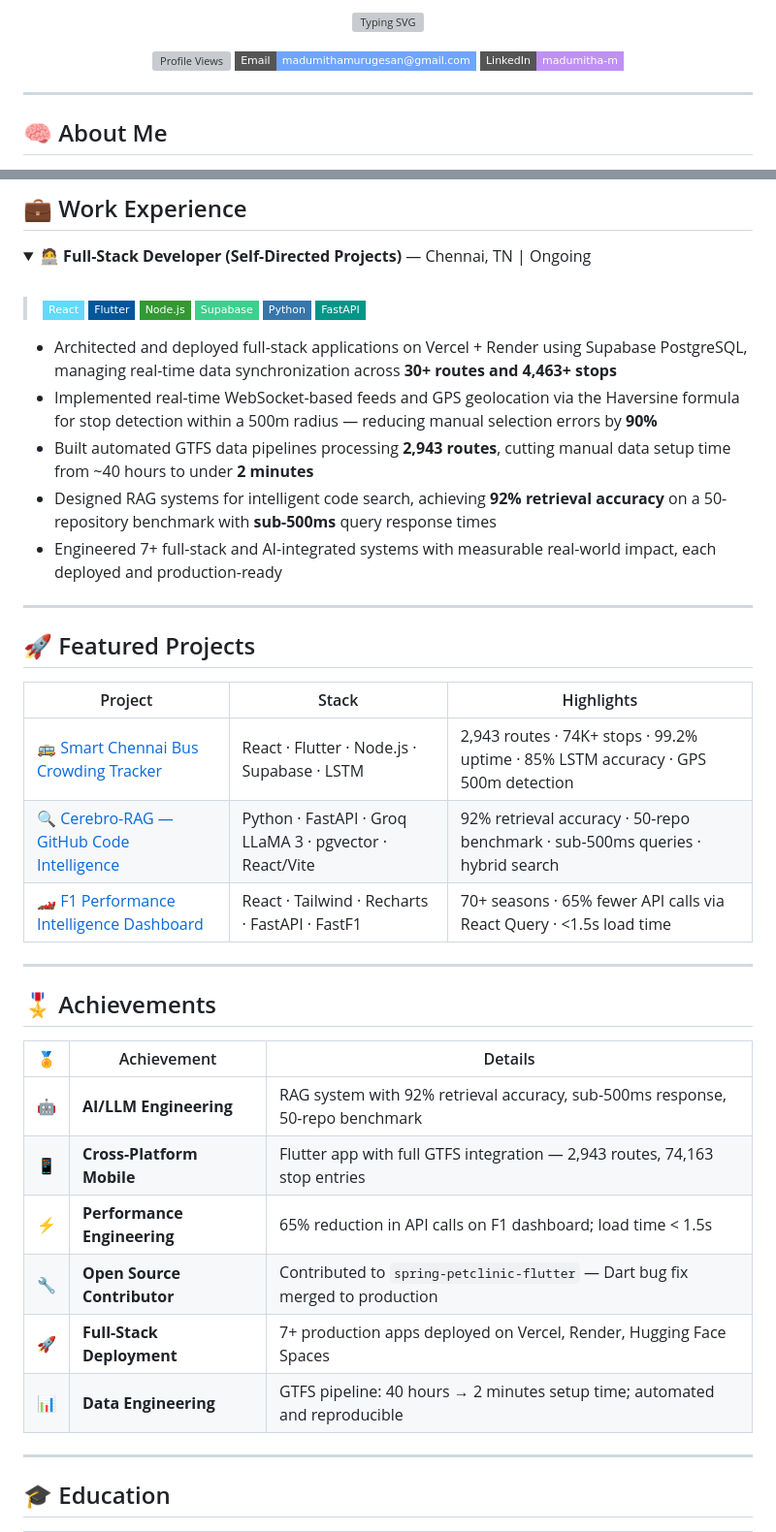
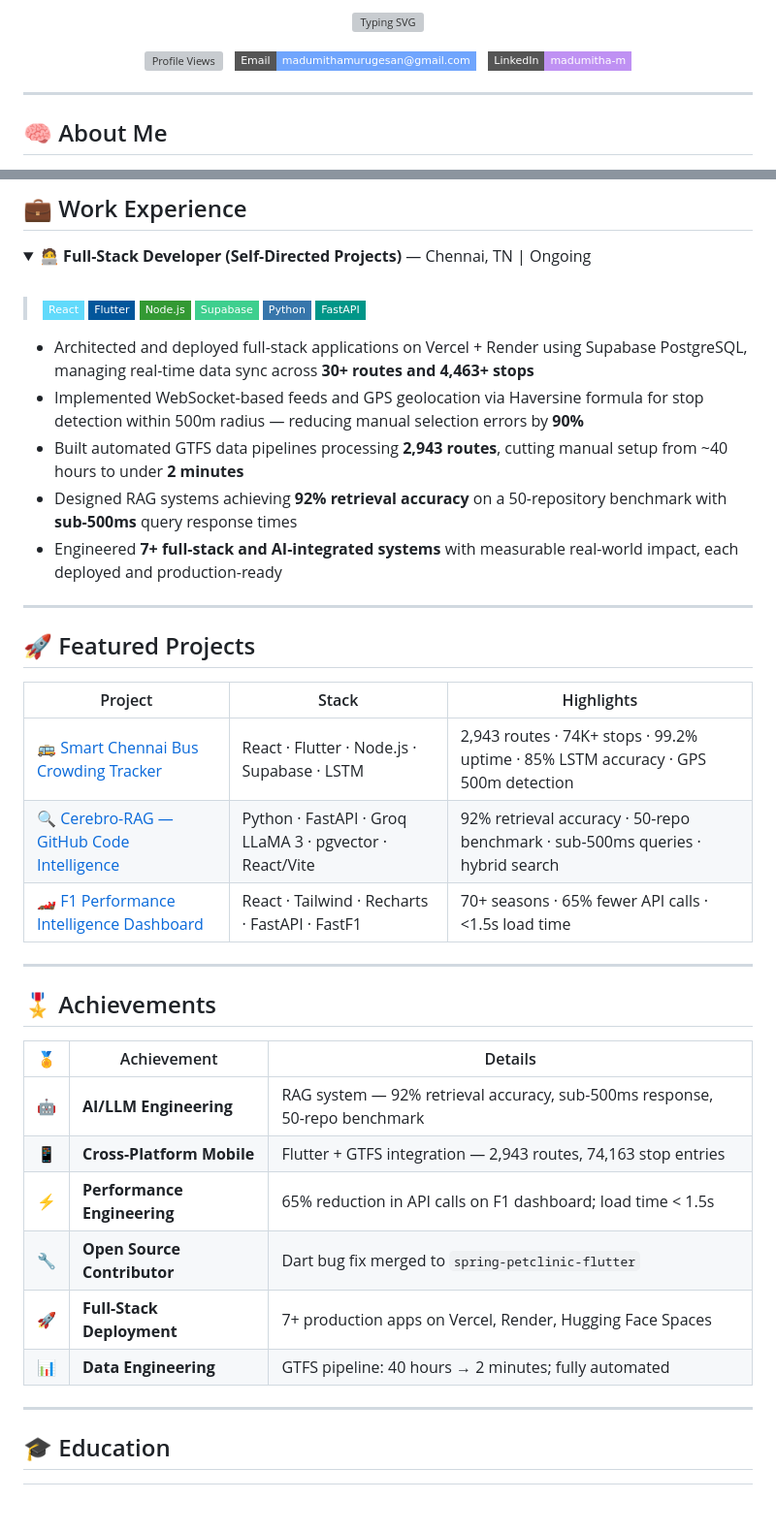
Before and after one commit to kutty04/kutty04, a Markdown page: README.md, 2 parts joined by grey strips. Shown at 97% size. GitHub-like rendering; folded sections open; badges without logos; blank space fills up the shorter version; grey boxes are pictures that could not be loaded.

Commit message:
Revise README with updated info and project highlights
Updated personal information and project details in README.

```diff
--- a/README.md
+++ b/README.md
@@ -10,7 +10,9 @@
 
 <p align="center">
   <img src="https://komarev.com/ghpvc/?username=kutty04&label=Profile+Views&color=70a5fd&style=flat-square" alt="Profile Views" />
+  &nbsp;
   <a href="mailto:madumithamurugesan@gmail.com"><img src="https://img.shields.io/badge/Email-madumithamurugesan@gmail.com-70A5FD?style=flat-square&logo=gmail&logoColor=white" /></a>
+  &nbsp;
   <a href="https://linkedin.com/in/madumitha-m"><img src="https://img.shields.io/badge/LinkedIn-madumitha--m-bf91f3?style=flat-square&logo=linkedin&logoColor=white" /></a>
 </p>
 
@@ -142,11 +126,11 @@ const madumitha = {
 
 > ![React](https://img.shields.io/badge/React-61DAFB?style=flat-square&logo=react&logoColor=black) ![Flutter](https://img.shields.io/badge/Flutter-02569B?style=flat-square&logo=flutter&logoColor=white) ![Node.js](https://img.shields.io/badge/Node.js-339933?style=flat-square&logo=nodedotjs&logoColor=white) ![Supabase](https://img.shields.io/badge/Supabase-3ECF8E?style=flat-square&logo=supabase&logoColor=black) ![Python](https://img.shields.io/badge/Python-3776AB?style=flat-square&logo=python&logoColor=white) ![FastAPI](https://img.shields.io/badge/FastAPI-009688?style=flat-square&logo=fastapi&logoColor=white)
 
-- Architected and deployed full-stack applications on Vercel + Render using Supabase PostgreSQL, managing real-time data synchronization across **30+ routes and 4,463+ stops**
-- Implemented real-time WebSocket-based feeds and GPS geolocation via the Haversine formula for stop detection within a 500m radius — reducing manual selection errors by **90%**
-- Built automated GTFS data pipelines processing **2,943 routes**, cutting manual data setup time from ~40 hours to under **2 minutes**
-- Designed RAG systems for intelligent code search, achieving **92% retrieval accuracy** on a 50-repository benchmark with **sub-500ms** query response times
-- Engineered 7+ full-stack and AI-integrated systems with measurable real-world impact, each deployed and production-ready
+- Architected and deployed full-stack applications on Vercel + Render using Supabase PostgreSQL, managing real-time data sync across **30+ routes and 4,463+ stops**
+- Implemented WebSocket-based feeds and GPS geolocation via Haversine formula for stop detection within 500m radius — reducing manual selection errors by **90%**
+- Built automated GTFS data pipelines processing **2,943 routes**, cutting manual setup from ~40 hours to under **2 minutes**
+- Designed RAG systems achieving **92% retrieval accuracy** on a 50-repository benchmark with **sub-500ms** query response times
+- Engineered **7+ full-stack and AI-integrated systems** with measurable real-world impact, each deployed and production-ready
 
 </details>
 
@@ -160,7 +144,7 @@ const madumitha = {
 |--------|-------|------------|
 | [🚌 Smart Chennai Bus Crowding Tracker](https://github.com/kutty04) | React · Flutter · Node.js · Supabase · LSTM | 2,943 routes · 74K+ stops · 99.2% uptime · 85% LSTM accuracy · GPS 500m detection |
 | [🔍 Cerebro-RAG — GitHub Code Intelligence](https://github.com/kutty04) | Python · FastAPI · Groq LLaMA 3 · pgvector · React/Vite | 92% retrieval accuracy · 50-repo benchmark · sub-500ms queries · hybrid search |
-| [🏎️ F1 Performance Intelligence Dashboard](https://github.com/kutty04) | React · Tailwind · Recharts · FastAPI · FastF1 | 70+ seasons · 65% fewer API calls via React Query · <1.5s load time |
+| [🏎️ F1 Performance Intelligence Dashboard](https://github.com/kutty04) | React · Tailwind · Recharts · FastAPI · FastF1 | 70+ seasons · 65% fewer API calls · <1.5s load time |
 
 </div>
 
@@ -172,12 +156,12 @@ const madumitha = {
 
 | 🏅 | Achievement | Details |
 |----|-------------|---------|
-| 🤖 | **AI/LLM Engineering** | RAG system with 92% retrieval accuracy, sub-500ms response, 50-repo benchmark |
-| 📱 | **Cross-Platform Mobile** | Flutter app with full GTFS integration — 2,943 routes, 74,163 stop entries |
+| 🤖 | **AI/LLM Engineering** | RAG system — 92% retrieval accuracy, sub-500ms response, 50-repo benchmark |
+| 📱 | **Cross-Platform Mobile** | Flutter + GTFS integration — 2,943 routes, 74,163 stop entries |
 | ⚡ | **Performance Engineering** | 65% reduction in API calls on F1 dashboard; load time < 1.5s |
-| 🔧 | **Open Source Contributor** | Contributed to `spring-petclinic-flutter` — Dart bug fix merged to production |
-| 🚀 | **Full-Stack Deployment** | 7+ production apps deployed on Vercel, Render, Hugging Face Spaces |
-| 📊 | **Data Engineering** | GTFS pipeline: 40 hours → 2 minutes setup time; automated and reproducible |
+| 🔧 | **Open Source Contributor** | Dart bug fix merged to `spring-petclinic-flutter` |
+| 🚀 | **Full-Stack Deployment** | 7+ production apps on Vercel, Render, Hugging Face Spaces |
+| 📊 | **Data Engineering** | GTFS pipeline: 40 hours → 2 minutes; fully automated |
 
 </div>
 
```
Also changed, not shown: other parts of README.md (+14 -32 lines).
